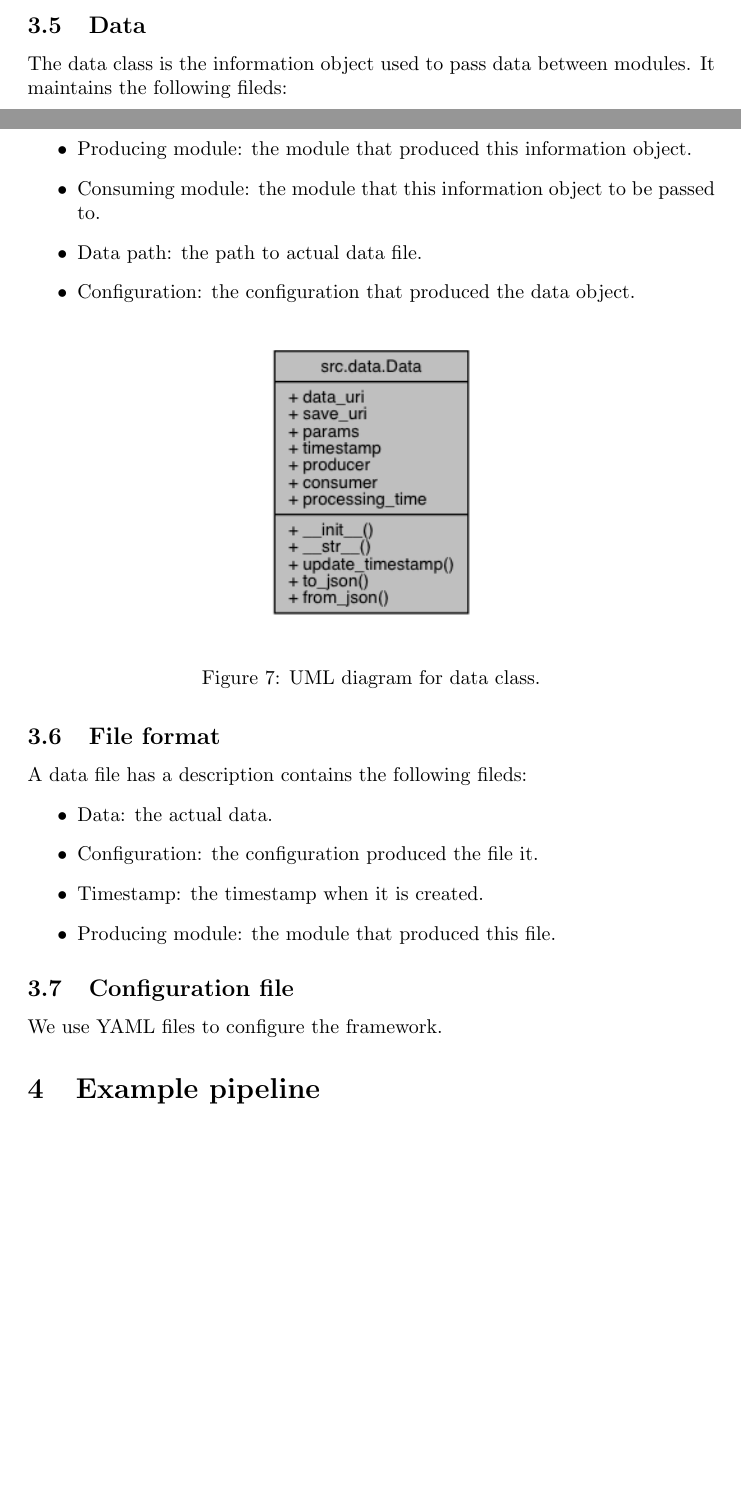
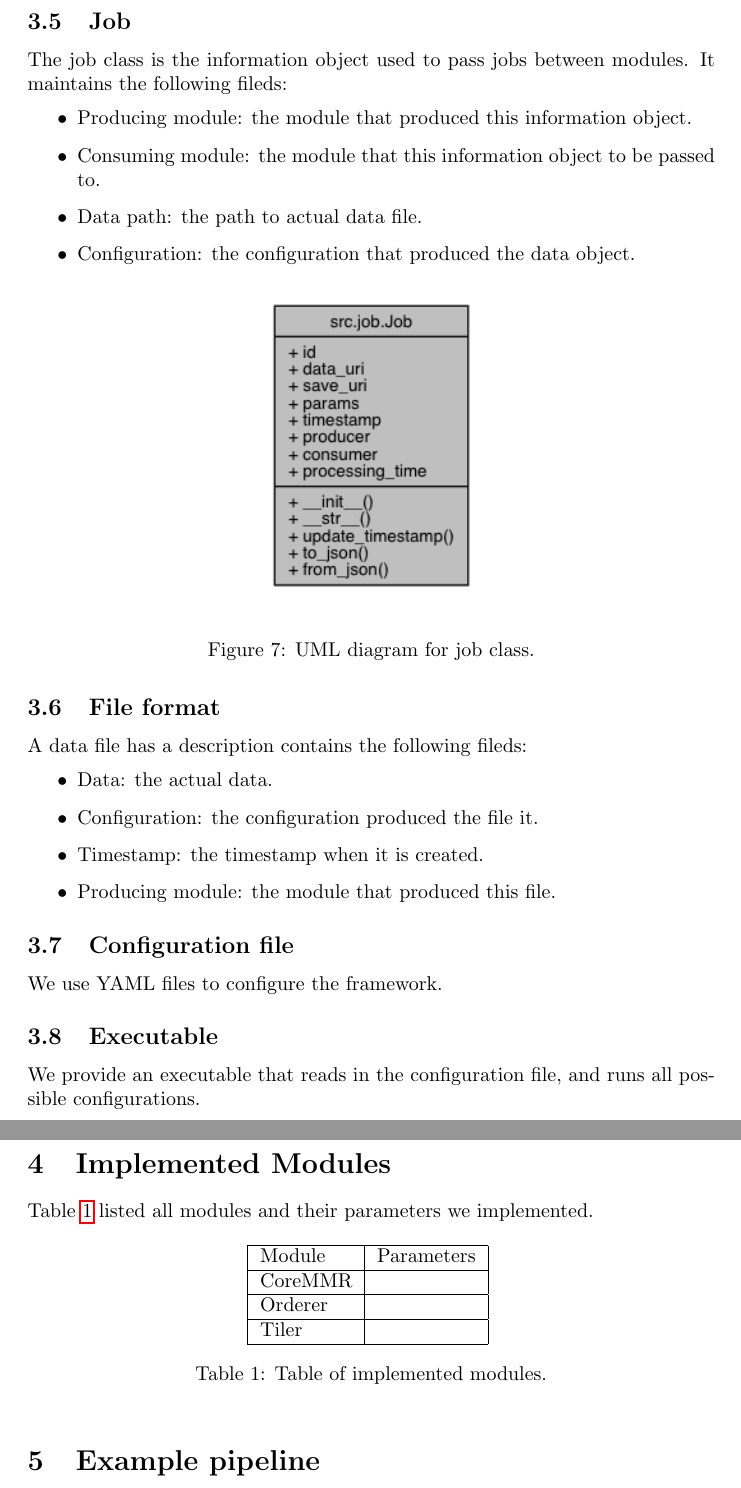
Before and after one commit to liboyue/BOOM, a LaTeX document (report/report.tex): two parts of pages 5 and 6 of 7 before the commit and two parts of pages 6 and 7 of 8 after it, joined at a grey line, cut at the place of the change, the shorter picture padded with empty space. Compiled offline with pdfLaTeX.

Commit message:
Updated report.

```diff
--- a/report/report.tex
+++ b/report/report.tex
@@ -151,9 +149,9 @@ create complex pipelines and tune parameters automatically.
         \caption{UML diagram for parameter class.}
     \end{figure}
 
-    \subsection{Data}
+    \subsection{Job}
     \label{sec:infomation_object}
-    The data class is the information object used to pass data between modules.
+    The job class is the information object used to pass jobs between modules.
     It maintains the following fileds:
     \begin{itemize}
         \item Producing module: the module that produced this information object.
@@ -165,10 +163,10 @@ create complex pipelines and tune parameters automatically.
 
     \begin{figure}[H]
         \begin{center}
-            \includegraphics[width=0.3\textwidth]{fig/data_uml.png}
+            \includegraphics[width=0.3\textwidth]{fig/job_uml.png}
         \end{center}
-        \label{fig:data_uml}
-        \caption{UML diagram for data class.}
+        \label{fig:job_uml}
+        \caption{UML diagram for job class.}
     \end{figure}
 
 
@@ -185,3 +183,20 @@ create complex pipelines and tune parameters automatically.
     \subsection{Configuration file}
     We use YAML files to configure the framework.
 
+    \subsection{Executable}
+    We provide an executable that reads in the configuration file, and runs all possible configurations.
+
+\section{Implemented Modules}
+
+    Table \ref{tbl:modules} listed all modules and their parameters we implemented.
+
+    \begin{table}[h]
+        \centering
+        \begin{tabular}{|l|l|}
+            \hline
+            Module  & Parameters \\ \hline
+            CoreMMR &            \\ \hline
+            Orderer &            \\ \hline
+            Tiler   &            \\ \hline
+        \end{tabular}
+        \caption{Table of implemented modules.}
```
Also changed, not shown: report/fig/bioasq_pipeline.png, report/fig/data_uml.png (deleted), report/fig/job_uml.png (added), report/fig/module_uml.png, report/fig/pipeline_uml.png, report/fig/toy_pipeline.png, report/report.pdf, report/report.tex (16 more changed lines).
